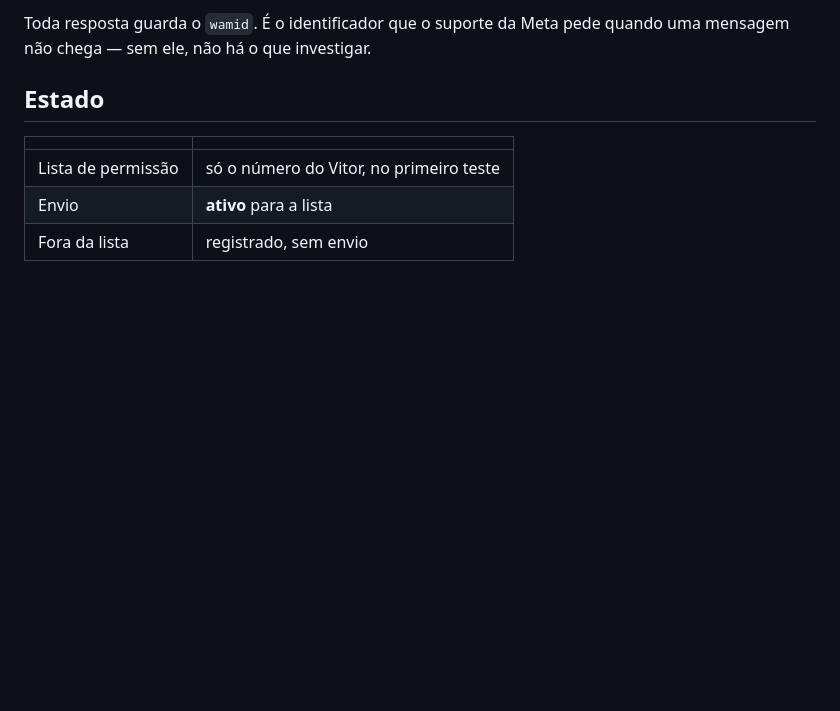
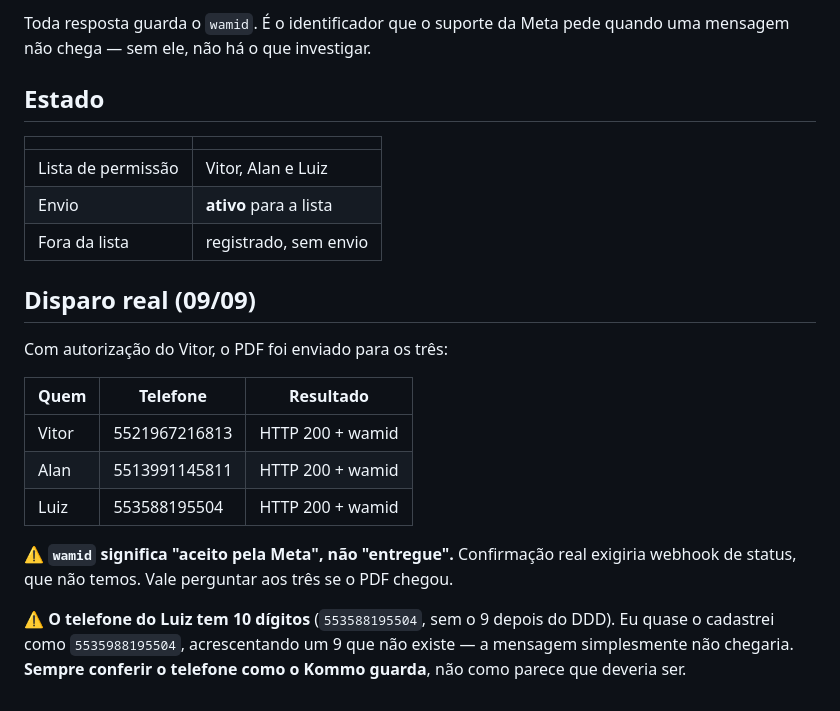
Before and after one commit to vitorwilher/cartas-de-gestoras, a Markdown page: divulgacao/whatsapp/RESULTADO-FASE-1.md, the part around the change. Drawn GitHub-style; blank space fills up the shorter version.

Commit message:
feat: disparo real da fase 3 para Vitor, Alan e Luiz
Com autorização do Vitor, o PDF foi enviado aos três pelo próprio Worker, a
partir do evento do Kommo. HTTP 200 com wamid nos três.

Um erro evitado por pouco: o telefone do Luiz tem 10 dígitos (553588195504, sem
o 9 depois do DDD) e eu quase o cadastrei como 5535988195504, acrescentando um 9
que não existe — a mensagem não chegaria e o silêncio pareceria falha do Worker.
Conferir o telefone como o Kommo guarda, não como parece que deveria ser.

Registrado também que wamid significa "aceito pela Meta", não "entregue" —
confirmação real exigiria webhook de status, que não temos.

Co-Authored-By: Claude Opus 5 <noreply@anthropic.com>

```diff
--- a/divulgacao/whatsapp/RESULTADO-FASE-1.md
+++ b/divulgacao/whatsapp/RESULTADO-FASE-1.md
@@ -176,6 +176,25 @@ quando uma mensagem não chega — sem ele, não há o que investigar.
 
 | | |
 |---|---|
-| Lista de permissão | só o número do Vitor, no primeiro teste |
+| Lista de permissão | Vitor, Alan e Luiz |
 | Envio | **ativo** para a lista |
 | Fora da lista | registrado, sem envio |
+
+## Disparo real (09/09)
+
+Com autorização do Vitor, o PDF foi enviado para os três:
+
+| Quem | Telefone | Resultado |
+|---|---|---|
+| Vitor | 5521967216813 | HTTP 200 + wamid |
+| Alan | 5513991145811 | HTTP 200 + wamid |
+| Luiz | 553588195504 | HTTP 200 + wamid |
+
+⚠️ **`wamid` significa "aceito pela Meta", não "entregue".** Confirmação real
+exigiria webhook de status, que não temos. Vale perguntar aos três se o PDF
+chegou.
+
+⚠️ **O telefone do Luiz tem 10 dígitos** (`553588195504`, sem o 9 depois do DDD).
+Eu quase o cadastrei como `5535988195504`, acrescentando um 9 que não existe — a
+mensagem simplesmente não chegaria. **Sempre conferir o telefone como o Kommo
+guarda**, não como parece que deveria ser.
```
